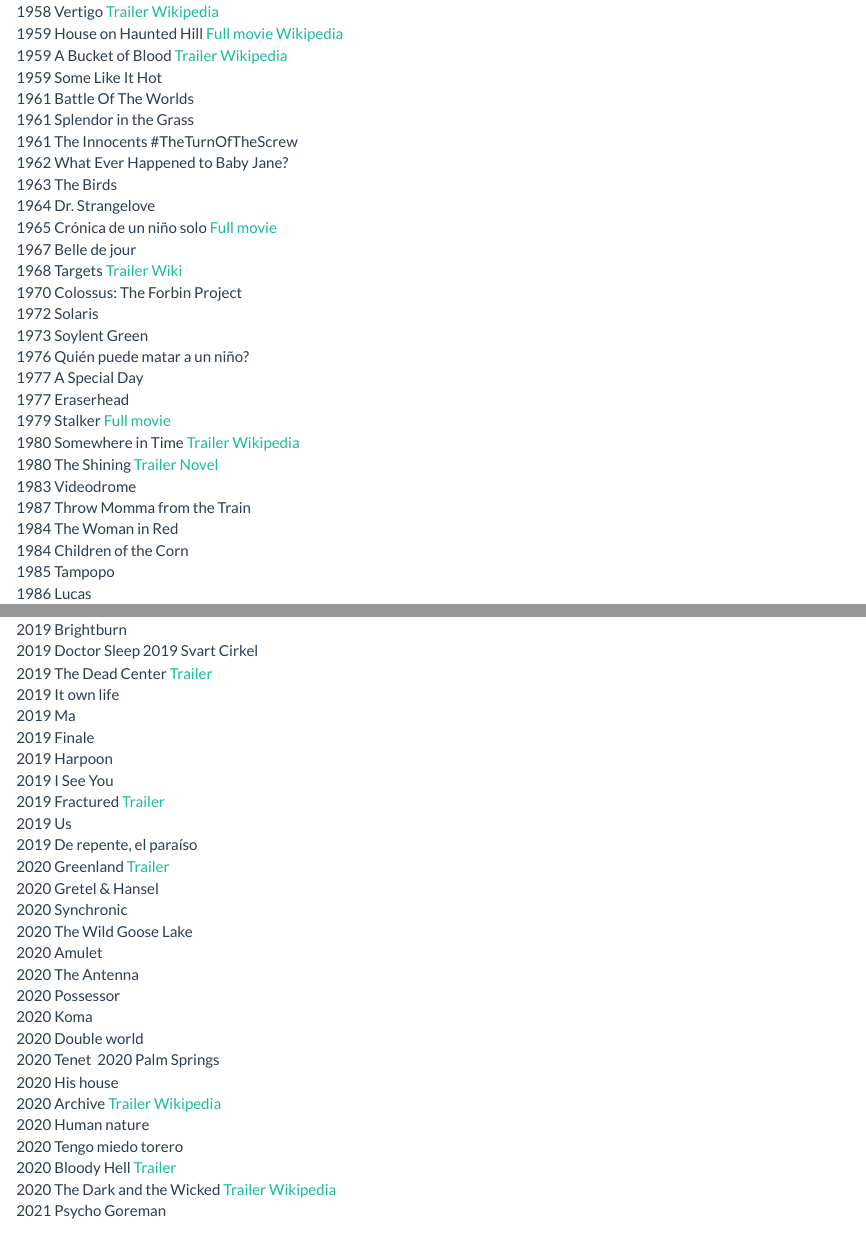
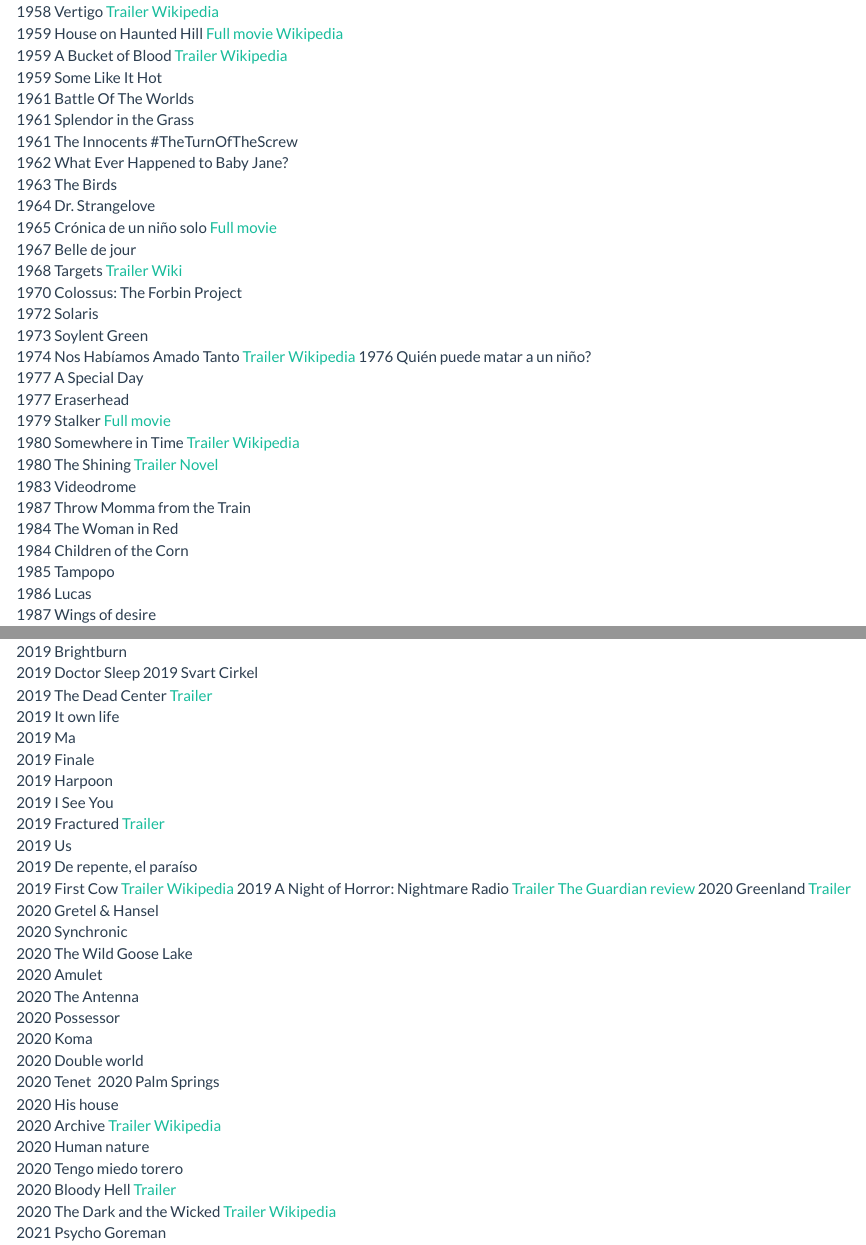
Before and after one commit to joseluisulloafulgeri/website, an R Markdown document (links.Rmd): the page in a window 1100 px wide, from 550 px down, and a second part further down, joined at a grey line. The pictures show the output file links.html that the author committed with the source, opened offline; library style sheets and scripts come from the installed R packages.

Commit message:
More movies

```diff
--- a/links.Rmd
+++ b/links.Rmd
@@ -37,6 +37,7 @@
 1970 Colossus: The Forbin Project\
 1972 Solaris\
 1973 Soylent Green\
+1974 Nos Habíamos Amado Tanto <a href="https://www.youtube.com/watch?v=L5E8xkpQsMs" target="_blank">Trailer</a> <a href="https://en.wikipedia.org/wiki/We_All_Loved_Each_Other_So_Much" target="_blank">Wikipedia</a>
 1976 Quién puede matar a un niño?\
 1977 A Special Day\
 1977 Eraserhead\
@@ -117,6 +118,8 @@
 2019 Fractured  <a href="https://www.youtube.com/watch?v=S8obCz5NSog" target="_blank">Trailer</a>\
 2019 Us\
 2019 De repente, el paraíso\
+2019 First Cow <a href="https://www.youtube.com/watch?v=SRUWVT87mt8" target="_blank">Trailer</a> <a href="https://en.wikipedia.org/wiki/First_Cow" target="_blank">Wikipedia</a>
+2019 A Night of Horror: Nightmare Radio <a href="https://www.youtube.com/watch?v=9RMTYzdMiaU" target="_blank">Trailer</a> <a href="https://www.theguardian.com/film/2023/apr/26/nightmare-radio-the-night-stalker-review-dj-scares-up-grab-bag-of-horror-stories" target="_blank">The Guardian review</a>
 2020 Greenland <a href="https://www.youtube.com/watch?v=RTODtIQQRpA" target="_blank">Trailer</a>\
 2020 Gretel & Hansel\
 2020 Synchronic\
```
Also changed, not shown: links.html.
